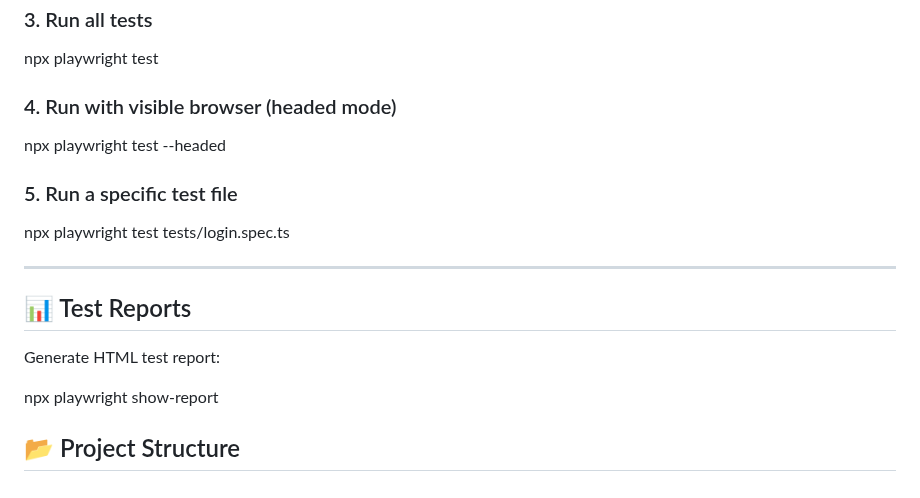
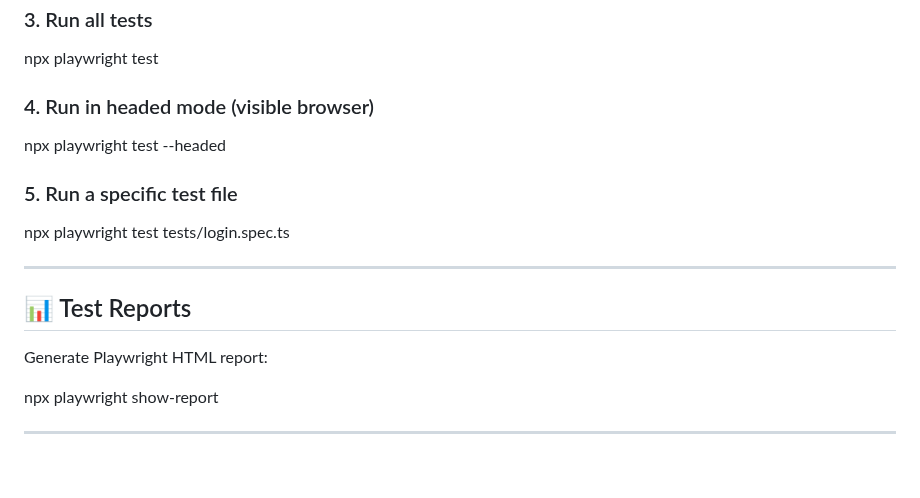
Before and after one commit to leobloomwell/-Dev-Smoke-UI-tests, a Markdown page: README.md, the part around one of its changes. GitHub-like rendering.

```diff
--- a/README.md
+++ b/README.md
@@ -135,7 +136,7 @@ npx playwright install
 npx playwright test
 
 
-### 4. Run with visible browser (headed mode)
+### 4. Run in headed mode (visible browser)
 
 
 npx playwright test --headed
@@ -151,10 +152,10 @@ npx playwright test tests/login.spec.ts
 
 ## 📊 Test Reports
 
-Generate HTML test report:
-
+Generate Playwright HTML report:
 
 
 npx playwright show-report
 
-## 📂 Project Structure
+
+---
```
Also changed, not shown: other parts of README.md (+27 -26 lines).
